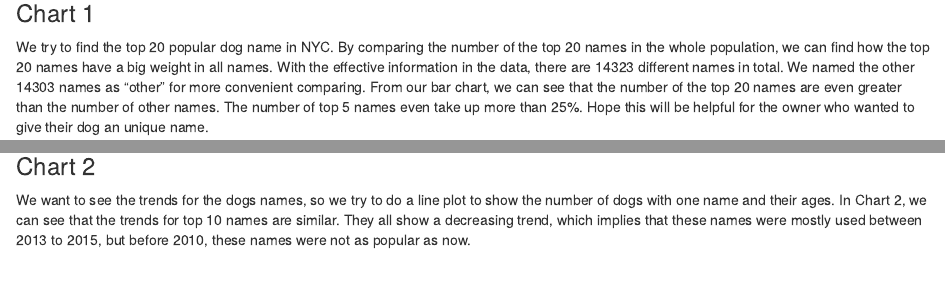
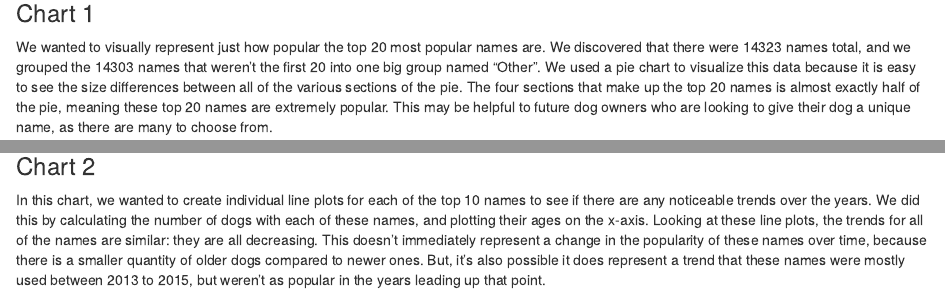
Before and after one commit to info-201a-sp22/exploratory-analysis-joanneluu, an R Markdown document (index.Rmd): the page in a window 1100 px wide, from 2760 px down, and a second part further down, joined at a grey line. Rendered offline with R 4.5, knitr and Pandoc, with nearby package versions; some code elsewhere in the file could not run offline.

Commit message:
Revised chart summaries

````diff
--- a/index.Rmd
+++ b/index.Rmd
@@ -106,14 +106,14 @@ kable(table,
 
 ### Chart 1
 
-We try to find the top 20 popular dog name in NYC. By comparing the number of the top 20 names in the whole population, we can find how the top 20 names have a big weight in all names. With the effective information in the data, there are 14323 different names in total. We named the other 14303 names as "other" for more convenient comparing. From our bar chart, we can see that the number of the top 20 names are even greater than the number of other names. The number of top 5 names even take up more than 25%. Hope this will be helpful for the owner who wanted to give their dog an unique name.
+We wanted to visually represent just how popular the top 20 most popular names are. We discovered that there were 14323 names total, and we grouped the 14303 names that weren't the first 20 into one big group named "Other". We used a pie chart to visualize this data because it is easy to see the size differences between all of the various sections of the pie. The four sections that make up the top 20 names is almost exactly half of the pie, meaning these top 20 names are extremely popular. This may be helpful to future dog owners who are looking to give their dog a unique name, as there are many to choose from.
 
 ```{r, echo = FALSE, message = FALSE, code = readLines("Chart1.R")}
 ```
 
 ### Chart 2
 
-We want to see the trends for the dogs names, so we try to do a line plot to show the number of dogs with one name and their ages. In Chart 2, we can see that the trends for top 10 names are similar. They all show a decreasing trend, which implies that these names were mostly used between 2013 to 2015, but before 2010, these names were not as popular as now.
+In this chart, we wanted to create individual line plots for each of the top 10 names to see if there are any noticeable trends over the years. We did this by calculating the number of dogs with each of these names, and plotting their ages on the x-axis. Looking at these line plots, the trends for all of the names are similar: they are all decreasing. This doesn't immediately represent a change in the popularity of these names over time, because there is a smaller quantity of older dogs compared to newer ones. But, it's also possible it does represent a trend that these names were mostly used between 2013 to 2015, but weren't as popular in the years leading up that point.
 
 ```{r, echo = FALSE, message = FALSE, code = readLines("Chart 2.R")}
 ```
````
Also changed, not shown: index.html, index.Rmd (4 more changed lines).
